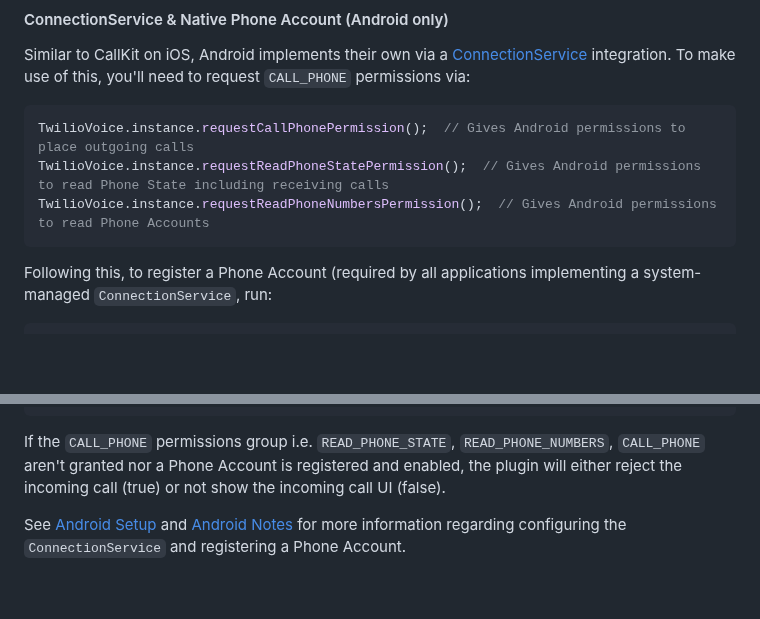
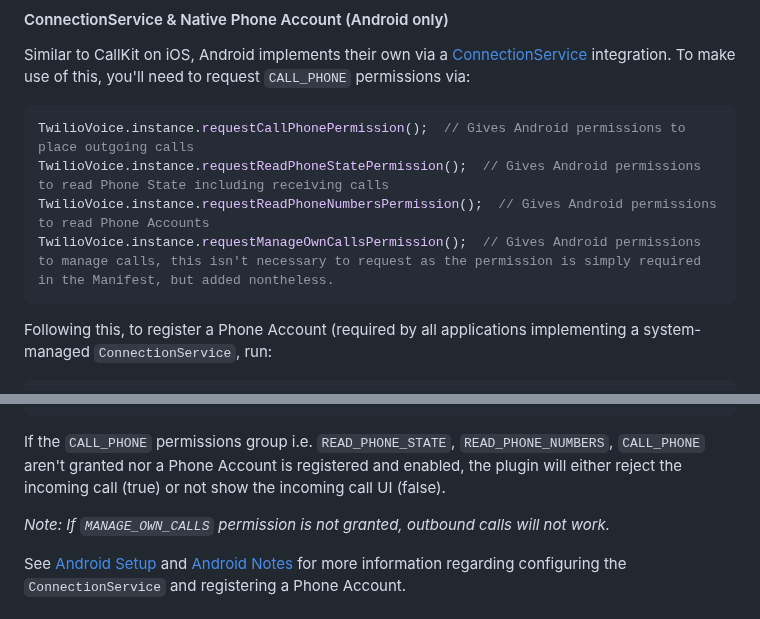
Before and after one commit to cybex-dev/twilio_voice, a Markdown page: README.md, 2 parts joined by grey strips. Rendered like a GitHub page; blank space fills up the shorter version.

Commit message:
docs: update readme, notes.

````diff
--- a/README.md
+++ b/README.md
@@ -490,6 +490,7 @@ Similar to CallKit on iOS, Android implements their own via a [ConnectionService
 TwilioVoice.instance.requestCallPhonePermission();  // Gives Android permissions to place outgoing calls
 TwilioVoice.instance.requestReadPhoneStatePermission();  // Gives Android permissions to read Phone State including receiving calls
 TwilioVoice.instance.requestReadPhoneNumbersPermission();  // Gives Android permissions to read Phone Accounts
+TwilioVoice.instance.requestManageOwnCallsPermission();  // Gives Android permissions to manage calls, this isn't necessary to request as the permission is simply required in the Manifest, but added nontheless.
 ```
 
 Following this, to register a Phone Account (required by all applications implementing a system-managed `ConnectionService`, run:
@@ -514,6 +515,8 @@ TwilioVoice.instance.isRejectingCallOnNoPermissions(); // Checks if the plugin i
 ```
 
 If the `CALL_PHONE` permissions group i.e. `READ_PHONE_STATE`, `READ_PHONE_NUMBERS`, `CALL_PHONE` aren't granted nor a Phone Account is registered and enabled, the plugin will either reject the incoming call (true) or not show the incoming call UI (false).
+
+_Note: If `MANAGE_OWN_CALLS` permission is not granted, outbound calls will not work._
 
 See [Android Setup](#android-setup) and [Android Notes](https://github.com/diegogarciar/twilio_voice/blob/master/NOTES.md#android) for more information regarding configuring the `ConnectionService` and registering a Phone Account.
 
````
Also changed, not shown: NOTES.md (+5 -0 lines).
